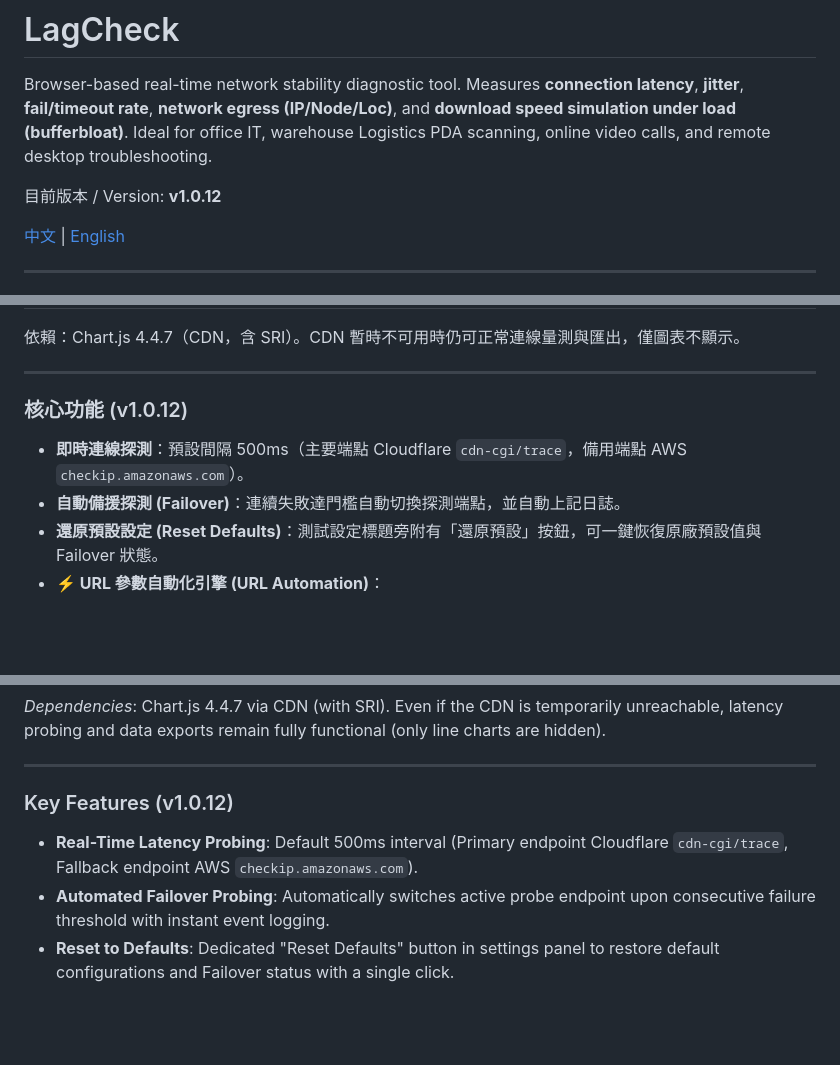
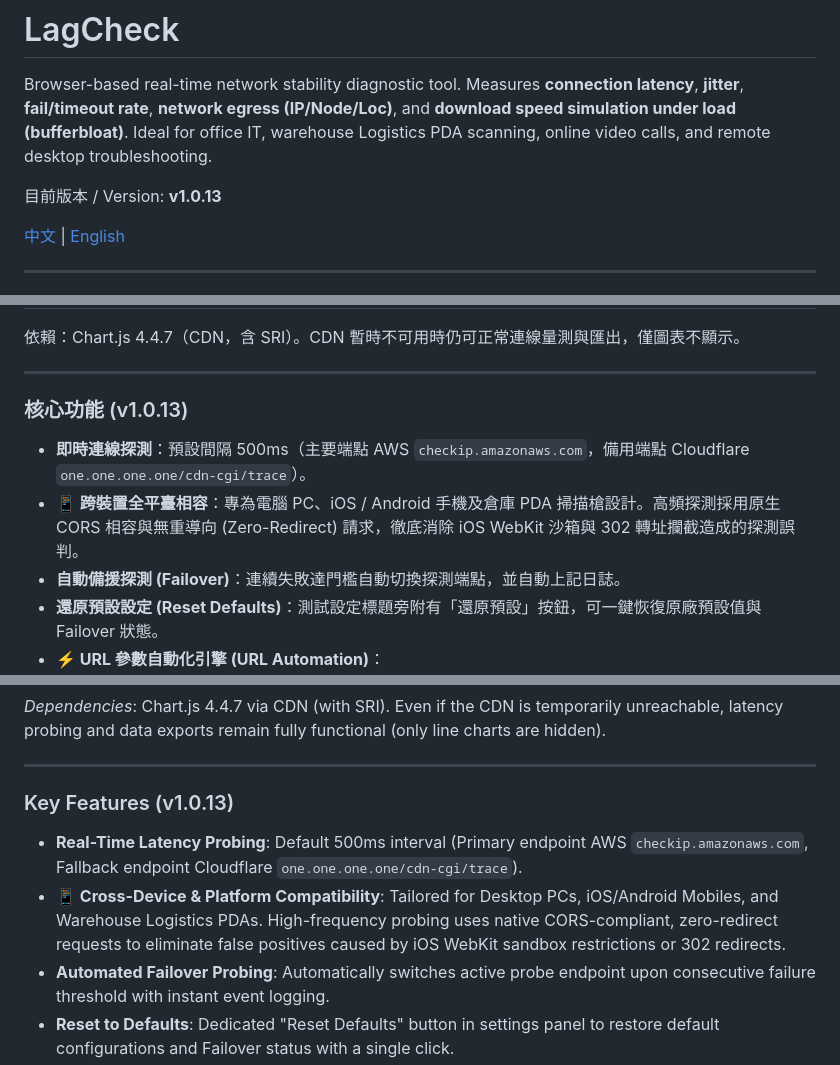
Before and after one commit to davislinyd/LagCheck, a Markdown page: README.md, 3 parts joined by grey strips. Drawn GitHub-style; blank space fills up the shorter version.

Commit message:
docs: update README.md for v1.0.13 cross-device probing and multi-source trace fallback

```diff
--- a/README.md
+++ b/README.md
@@ -2,7 +2,7 @@
 
 Browser-based real-time network stability diagnostic tool. Measures **connection latency**, **jitter**, **fail/timeout rate**, **network egress (IP/Node/Loc)**, and **download speed simulation under load (bufferbloat)**. Ideal for office IT, warehouse Logistics PDA scanning, online video calls, and remote desktop troubleshooting.
 
-目前版本 / Version: **v1.0.12**
+目前版本 / Version: **v1.0.13**
 
 [ 中文 ](#-中文) | [ English ](#-english)
 
@@ -43,9 +43,10 @@ python3 -m http.server 8080
 
 ---
 
-### 核心功能 (v1.0.12)
+### 核心功能 (v1.0.13)
 
-- **即時連線探測**：預設間隔 500ms（主要端點 Cloudflare `cdn-cgi/trace`，備用端點 AWS `checkip.amazonaws.com`）。
+- **即時連線探測**：預設間隔 500ms（主要端點 AWS `checkip.amazonaws.com`，備用端點 Cloudflare `one.one.one.one/cdn-cgi/trace`）。
+- **📱 跨裝置全平臺相容**：專為電腦 PC、iOS / Android 手機及倉庫 PDA 掃描槍設計。高頻探測採用原生 CORS 相容與無重導向 (Zero-Redirect) 請求，徹底消除 iOS WebKit 沙箱與 302 轉址攔截造成的探測誤判。
 - **自動備援探測 (Failover)**：連續失敗達門檻自動切換探測端點，並自動上記日誌。
 - **還原預設設定 (Reset Defaults)**：測試設定標題旁附有「還原預設」按鈕，可一鍵恢復原廠預設值與 Failover 狀態。
 - **⚡ URL 參數自動化引擎 (URL Automation)**：
@@ -220,9 +221,10 @@ python3 -m http.server 8080
 
 ---
 
-### Key Features (v1.0.12)
+### Key Features (v1.0.13)
 
-- **Real-Time Latency Probing**: Default 500ms interval (Primary endpoint Cloudflare `cdn-cgi/trace`, Fallback endpoint AWS `checkip.amazonaws.com`).
+- **Real-Time Latency Probing**: Default 500ms interval (Primary endpoint AWS `checkip.amazonaws.com`, Fallback endpoint Cloudflare `one.one.one.one/cdn-cgi/trace`).
+- **📱 Cross-Device & Platform Compatibility**: Tailored for Desktop PCs, iOS/Android Mobiles, and Warehouse Logistics PDAs. High-frequency probing uses native CORS-compliant, zero-redirect requests to eliminate false positives caused by iOS WebKit sandbox restrictions or 302 redirects.
 - **Automated Failover Probing**: Automatically switches active probe endpoint upon consecutive failure threshold with instant event logging.
 - **Reset to Defaults**: Dedicated "Reset Defaults" button in settings panel to restore default configurations and Failover status with a single click.
 - **⚡ URL Automation Engine**:
```
Also changed, not shown: other parts of README.md (+2 -2 lines).
